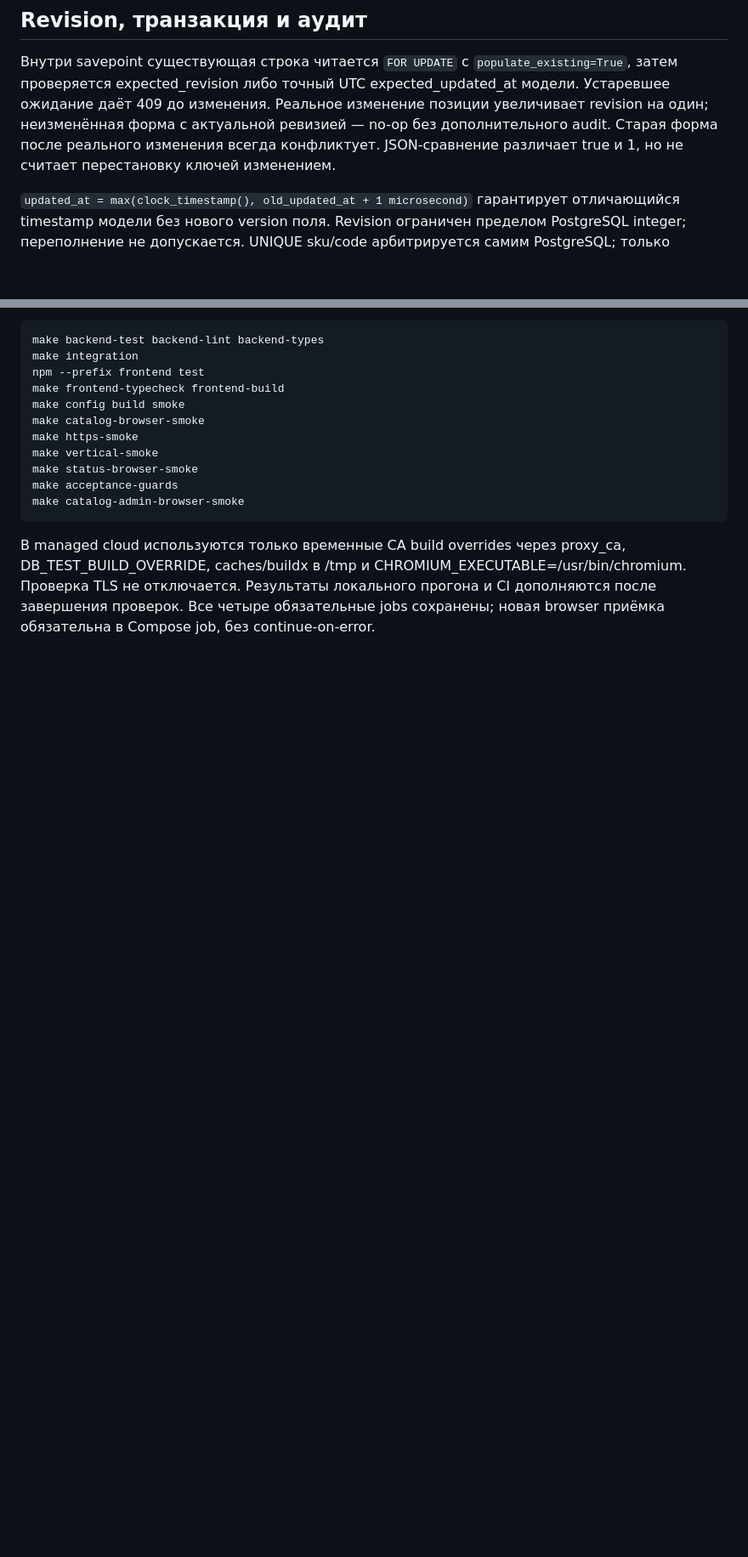
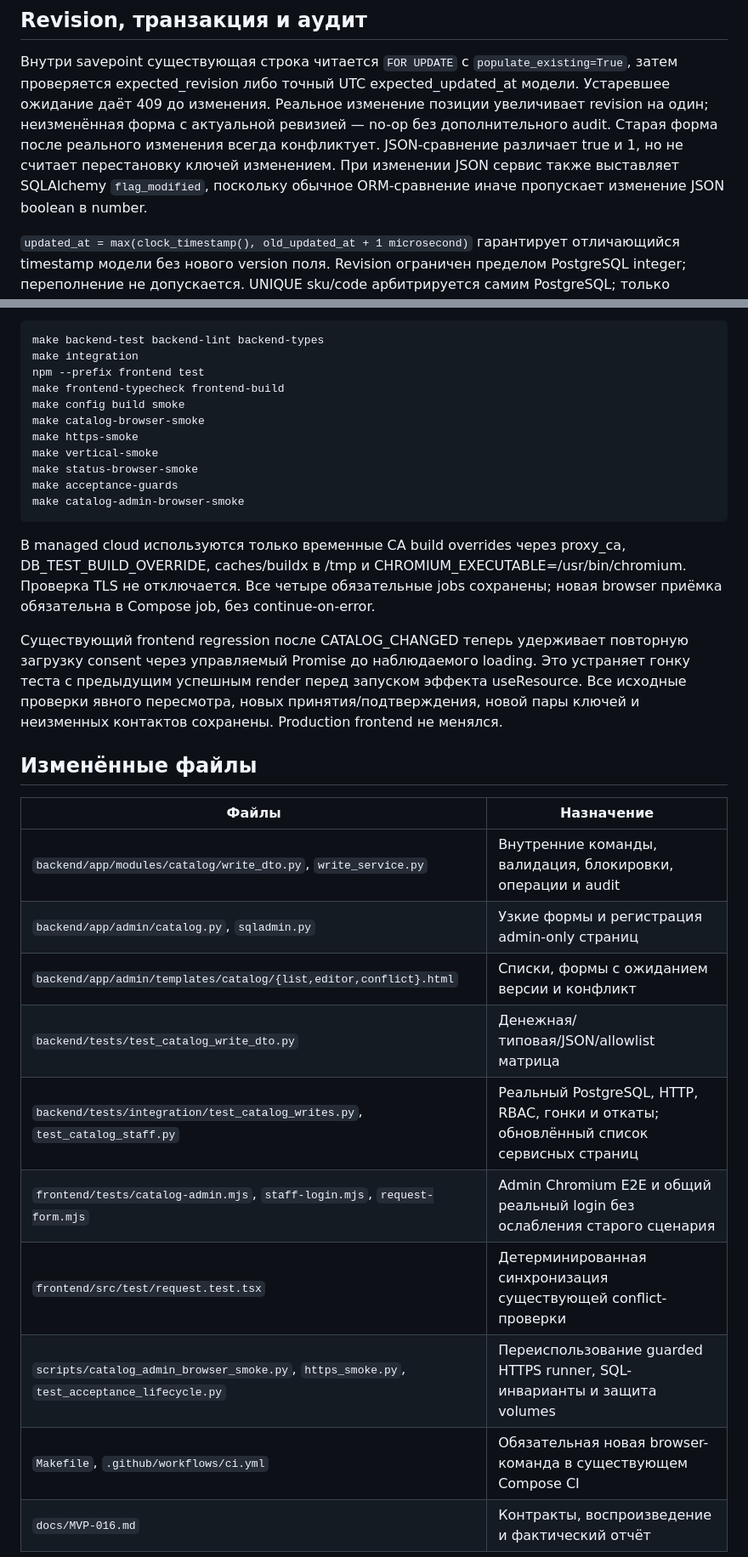
Before and after one commit to h1roshigoto/akbrizcase, a Markdown page: docs/MVP-016.md, 2 parts joined by grey strips. Shown at 85% size. Drawn GitHub-style; blank space fills up the shorter version.

```diff
--- a/docs/MVP-016.md
+++ b/docs/MVP-016.md
@@ -95,6 +97,8 @@ UTC expected_updated_at модели. Устаревшее ожидание да
 с актуальной ревизией — no-op без дополнительного audit. Старая форма после
 реального изменения всегда конфликтует. JSON-сравнение различает true и 1,
 но не считает перестановку ключей изменением.
+При изменении JSON сервис также выставляет SQLAlchemy `flag_modified`, поскольку
+обычное ORM-сравнение иначе пропускает изменение JSON boolean в number.
 
 `updated_at = max(clock_timestamp(), old_updated_at + 1 microsecond)` гарантирует
 отличающийся timestamp модели без нового version поля. Revision ограничен
@@ -183,6 +187,27 @@ make catalog-admin-browser-smoke
 
 В managed cloud используются только временные CA build overrides через proxy_ca,
 DB_TEST_BUILD_OVERRIDE, caches/buildx в /tmp и CHROMIUM_EXECUTABLE=/usr/bin/chromium.
-Проверка TLS не отключается. Результаты локального прогона и CI дополняются
-после завершения проверок. Все четыре обязательные jobs сохранены; новая browser
+Проверка TLS не отключается. Все четыре обязательные jobs сохранены; новая browser
 приёмка обязательна в Compose job, без continue-on-error.
+
+Существующий frontend regression после CATALOG_CHANGED теперь удерживает
+повторную загрузку consent через управляемый Promise до наблюдаемого loading.
+Это устраняет гонку теста с предыдущим успешным render перед запуском эффекта
+useResource. Все исходные проверки явного пересмотра, новых принятия/подтверждения,
+новой пары ключей и неизменных контактов сохранены. Production frontend не менялся.
+
+## Изменённые файлы
+
+| Файлы | Назначение |
+| --- | --- |
+| `backend/app/modules/catalog/write_dto.py`, `write_service.py` | Внутренние команды, валидация, блокировки, операции и audit |
+| `backend/app/admin/catalog.py`, `sqladmin.py` | Узкие формы и регистрация admin-only страниц |
+| `backend/app/admin/templates/catalog/{list,editor,conflict}.html` | Списки, формы с ожиданием версии и конфликт |
+| `backend/tests/test_catalog_write_dto.py` | Денежная/типовая/JSON/allowlist матрица |
+| `backend/tests/integration/test_catalog_writes.py`, `test_catalog_staff.py` | Реальный PostgreSQL, HTTP, RBAC, гонки и откаты; обновлённый список сервисных страниц |
+| `frontend/tests/catalog-admin.mjs`, `staff-login.mjs`, `request-form.mjs` | Admin Chromium E2E и общий реальный login без ослабления старого сценария |
+| `frontend/src/test/request.test.tsx` | Детерминированная синхронизация существующей conflict-проверки |
+| `scripts/catalog_admin_browser_smoke.py`, `https_smoke.py`, `test_acceptance_lifecycle.py` | Переиспользование guarded HTTPS runner, SQL-инварианты и защита volumes |
+| `Makefile`, `.github/workflows/ci.yml` | Обязательная новая browser-команда в существующем Compose CI |
+| `docs/MVP-016.md` | Контракты, воспроизведение и фактический отчёт |
+
```
Also changed, not shown: other parts of docs/MVP-016.md (+35 -2 lines).
